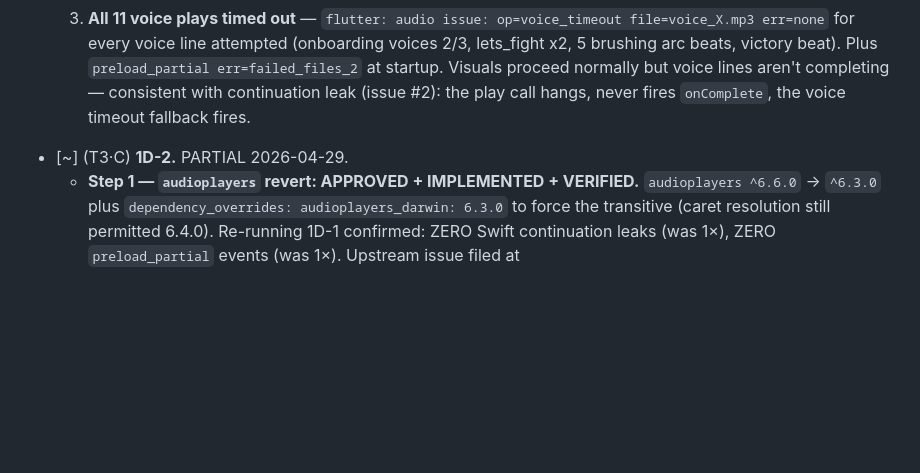
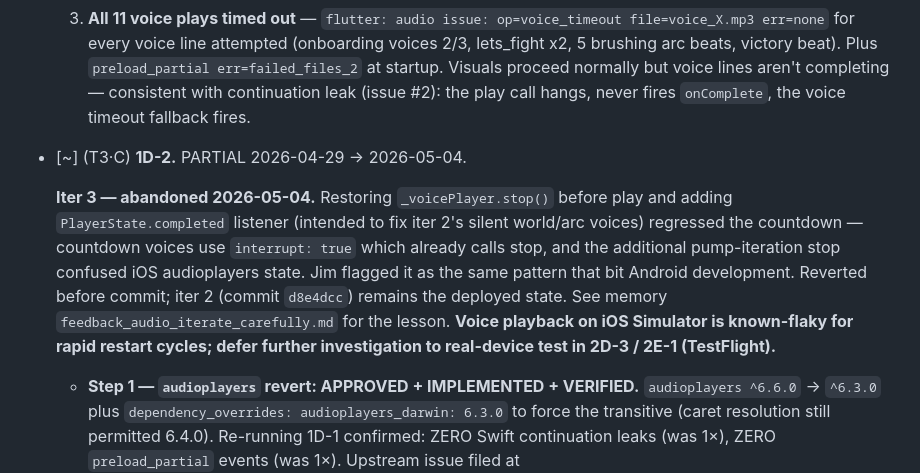
Before and after one commit to jmchabas/brush-quest, a Markdown page: docs/ios-port/PLAN.md, the part around the change. GitHub-like rendering; blank space fills up the shorter version.

Commit message:
docs(ios): record iter 3 abandoned + audio fragility lesson (1D-2)
Iter 3 restored the pre-play _voicePlayer.stop() and added
PlayerState.completed listener as a belt-and-suspenders signal. Intent
was to fix iter 2's silent world/arc2/arc3 voices. Result: regressed
the countdown — countdown voices use interrupt:true which already
calls stop(), and the additional pump-iteration stop confused iOS
audioplayers' state machine. Same pattern Jim warned bit Android
development.

Reverted before commit (working-tree only). Iter 2 (commit d8e4dcc)
remains the deployed state. Voice playback on iOS Simulator is
known-flaky for rapid restart cycles; defer further iteration to
real-device test in Phase 2 TestFlight (2D-3 / 2E-1) where audio
behavior is more reliable.

Memory: feedback_audio_iterate_carefully.md captures the lesson —
one variable at a time, immediate revert on regression, don't assume
onPlayerComplete + PlayerState.completed are equivalent on iOS.

Co-Authored-By: Claude Opus 4.7 (1M context) <noreply@anthropic.com>

```diff
--- a/docs/ios-port/PLAN.md
+++ b/docs/ios-port/PLAN.md
@@ -96,7 +96,10 @@ Format per task: `- [status] (tier·owner) ID. Title — short note`
   2. **Swift task continuation leak in `audioplayers_darwin` 6.4.0** — Xcode console: `SWIFT TASK CONTINUATION MISUSE: setUpPlayerItemStatusObservation(_:) leaked its continuation without resuming it. This may cause tasks waiting on it to remain suspended forever.` This is the new async-swift code path that was the reason we bumped from 6.3.0 → 6.6.0/darwin-6.4.0 in commit `e911c6b`. The bump turned out to NOT be required (the audit-driven "missing privacy manifest" premise was wrong — see 1H-2). The bug it introduced is real.
   3. **All 11 voice plays timed out** — `flutter: audio issue: op=voice_timeout file=voice_X.mp3 err=none` for every voice line attempted (onboarding voices 2/3, lets_fight x2, 5 brushing arc beats, victory beat). Plus `preload_partial err=failed_files_2` at startup. Visuals proceed normally but voice lines aren't completing — consistent with continuation leak (issue #2): the play call hangs, never fires `onComplete`, the voice timeout fallback fires.
 
-- [~] (T3·C) **1D-2.** PARTIAL 2026-04-29.
+- [~] (T3·C) **1D-2.** PARTIAL 2026-04-29 → 2026-05-04.
+
+  **Iter 3 — abandoned 2026-05-04.** Restoring `_voicePlayer.stop()` before play and adding `PlayerState.completed` listener (intended to fix iter 2's silent world/arc voices) regressed the countdown — countdown voices use `interrupt: true` which already calls stop, and the additional pump-iteration stop confused iOS audioplayers state. Jim flagged it as the same pattern that bit Android development. Reverted before commit; iter 2 (commit `d8e4dcc`) remains the deployed state. See memory `feedback_audio_iterate_carefully.md` for the lesson. **Voice playback on iOS Simulator is known-flaky for rapid restart cycles; defer further investigation to real-device test in 2D-3 / 2E-1 (TestFlight).**
+
   - **Step 1 — `audioplayers` revert: APPROVED + IMPLEMENTED + VERIFIED.** `audioplayers ^6.6.0` → `^6.3.0` plus `dependency_overrides: audioplayers_darwin: 6.3.0` to force the transitive (caret resolution still permitted 6.4.0). Re-running 1D-1 confirmed: ZERO Swift continuation leaks (was 1×), ZERO `preload_partial` events (was 1×). Upstream issue filed at https://github.com/bluefireteam/audioplayers/issues/1982 documenting the leak so the broader community benefits.
   - **Step 2 — pre-existing iOS audio bugs in `lib/services/audio_service.dart`** (revealed by the same Simulator session, audible to Jim — were masked while the SDK-level Swift leak crashed playback entirely): three symptoms map to one root mechanism, all **Tier 3 — awaiting Jim's audio sign-off before implementing**.
     - **Symptom A (voice cut mid-sentence)** — when tapping BLAZE: hear "Let'..." then silence. Mechanism: `audio_service.dart:597` `await _voicePlayer.stop()` runs before each new voice play; combined with `audio_service.dart:604-607` `onPlayerStateChanged.where((s) => s == PlayerState.stopped)` listener returning `completed = false` immediately when iOS fires an early `stopped` event during the play lifecycle, the queue cycles to the next voice which calls `stop()` and kills the current one.
```
